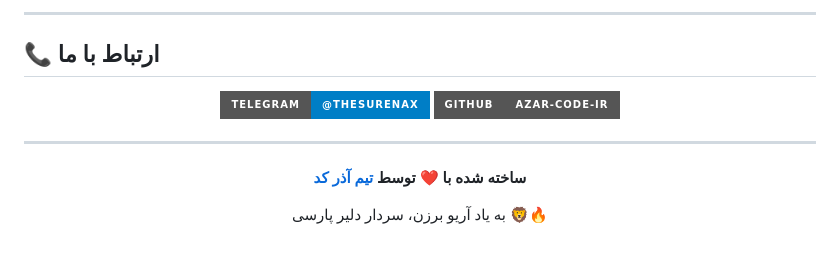
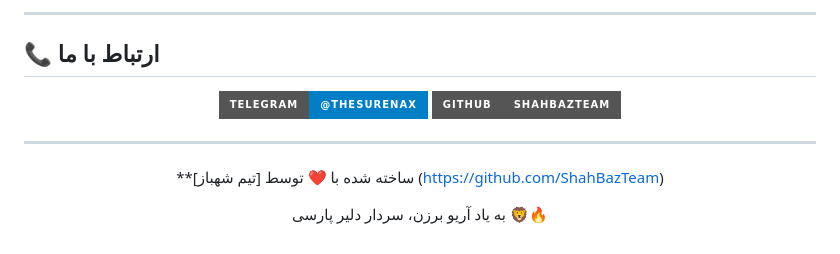
Before and after one commit to azar-code-ir/AryoVideoPlayer, a Markdown page: README.md, the part around the change. GitHub-like rendering; badges without logos.

Commit message:
Update README.md
تغییر نام تیم

```diff
--- a/README.md
+++ b/README.md
@@ -177,8 +177,8 @@ AryoVideoPlayer/
 
 <div align="center">
 
-[![Telegram](https://img.shields.io/badge/Telegram-@Thesurenax-blue?style=for-the-badge&logo=telegram)](https://t.me/Thesurenax)
-[![GitHub](https://img.shields.io/badge/GitHub-azar--code--ir-gray?style=for-the-badge&logo=github)](https://github.com/azar-code-ir)
+[![Telegram](https://img.shields.io/badge/Telegram-@Thesurenax-blue?style=for-the-badge&logo=telegram)](https://t.me/)
+[![GitHub](https://img.shields.io/badge/GitHub-ShahBazTeam-gray?style=for-the-badge&logo=github)](https://github.com/ShahBazTeam)
 
 </div>
 
@@ -186,7 +186,8 @@ AryoVideoPlayer/
 
 <div align="center">
 
-**ساخته شده با ❤️ توسط [تیم آذر کد](https://github.com/azar-code-ir)**
+**ساخته شده با ❤️ توسط [تیم شهباز]
+(https://github.com/ShahBazTeam)
 
 به یاد آریو برزن، سردار دلیر پارسی 🦁🔥
 
```
